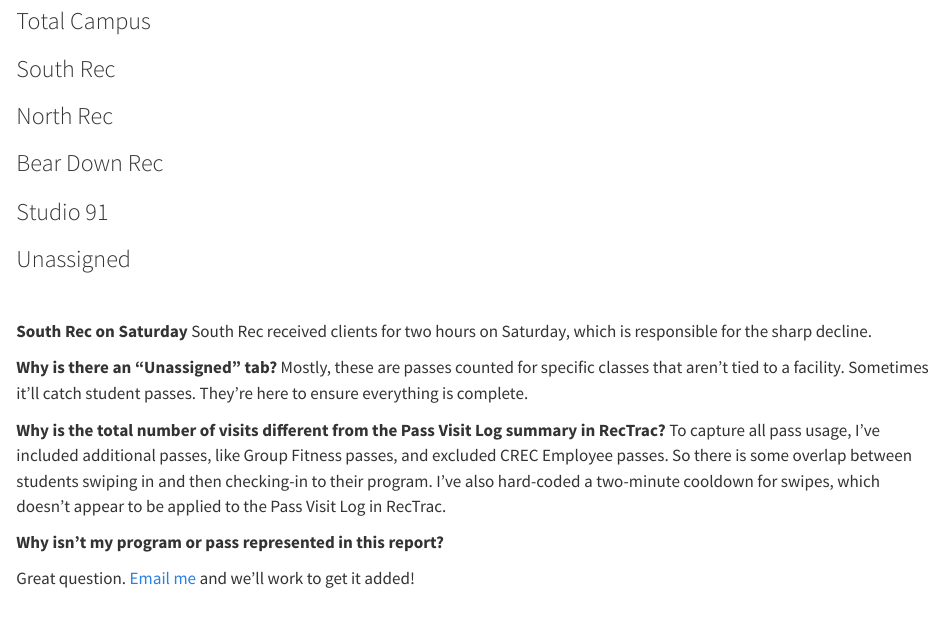
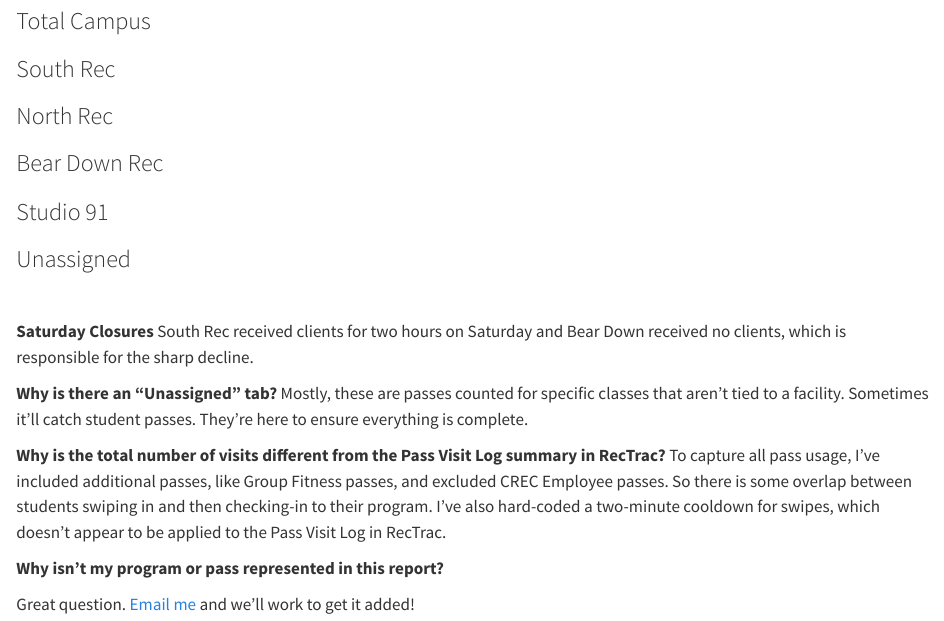
Before and after one commit to Jcbetts/WeeklyUpdates, a Quarto document (Nov2025Week2.qmd): the page in a window 1100 px wide, from 180 px down. Rendered offline with R 4.5, knitr and Pandoc in place of Quarto, with nearby package versions; the code chunks are not run, so their results and figures are left out.

Commit message:
Update Nov2025Week2.qmd

```diff
--- a/Nov2025Week2.qmd
+++ b/Nov2025Week2.qmd
@@ -279,8 +279,8 @@ comparison_table(UnassignedCompare)
 
 <br>
 
-**South Rec on Saturday**
-South Rec received clients for two hours on Saturday, which is responsible for the sharp decline.
+**Saturday Closures**
+South Rec received clients for two hours on Saturday and Bear Down received no clients, which is responsible for the sharp decline.
 
 **Why is there an "Unassigned" tab?**
 Mostly, these are passes counted for specific classes that aren't tied to a facility. Sometimes it'll catch student passes. They're here to ensure everything is complete.
```
